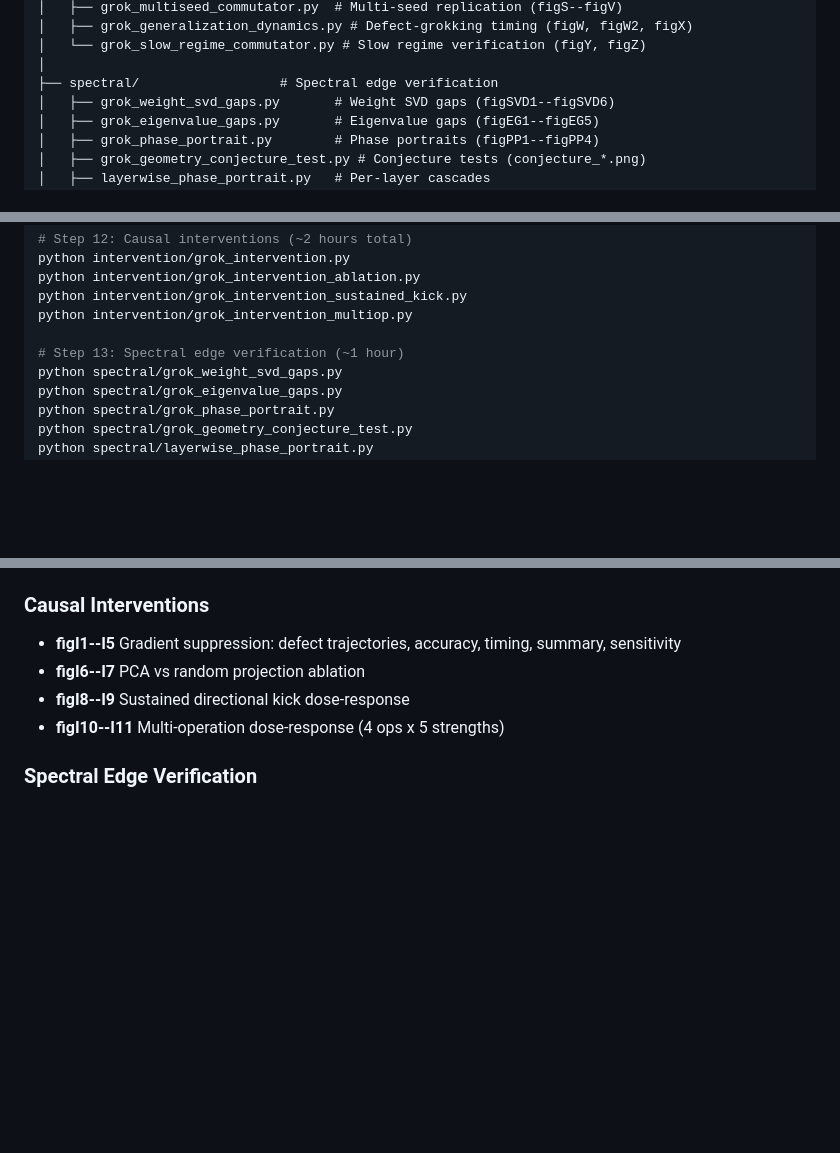
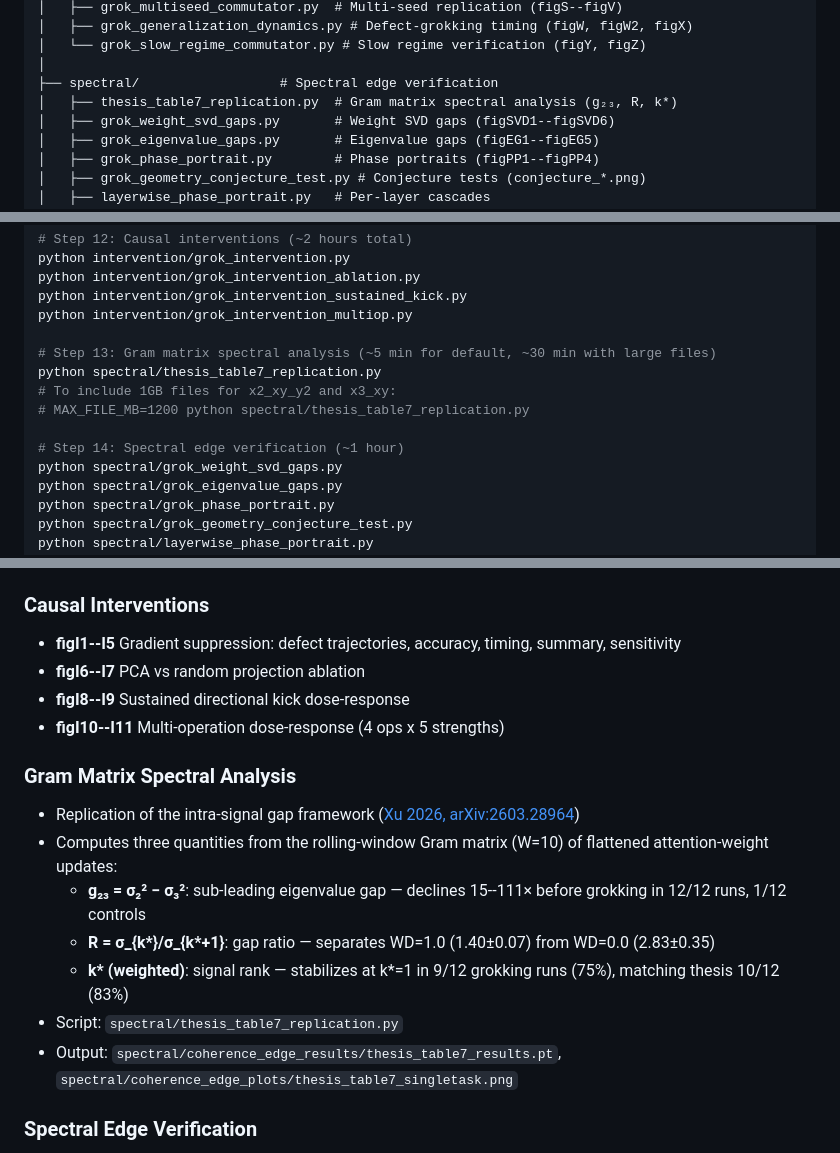
Before and after one commit to skydancerosel/grokking-integrability, a Markdown page: README.md, 3 parts joined by grey strips. Rendered like a GitHub page; blank space fills up the shorter version.

Commit message:
Update README with Gram matrix spectral analysis section
Add thesis_table7_replication.py to repo structure, reproducing steps,
and figure index. Documents g₂₃, R, and weighted k* quantities.

Co-Authored-By: Claude Opus 4.6 (1M context) <noreply@anthropic.com>

```diff
--- a/README.md
+++ b/README.md
@@ -85,6 +85,7 @@ grokking-integrability/
 │   └── grok_slow_regime_commutator.py # Slow regime verification (figY, figZ)
 │
 ├── spectral/                  # Spectral edge verification
+│   ├── thesis_table7_replication.py  # Gram matrix spectral analysis (g₂₃, R, k*)
 │   ├── grok_weight_svd_gaps.py       # Weight SVD gaps (figSVD1--figSVD6)
 │   ├── grok_eigenvalue_gaps.py       # Eigenvalue gaps (figEG1--figEG5)
 │   ├── grok_phase_portrait.py        # Phase portraits (figPP1--figPP4)
@@ -157,7 +158,12 @@ python intervention/grok_intervention_ablation.py
 python intervention/grok_intervention_sustained_kick.py
 python intervention/grok_intervention_multiop.py
 
-# Step 13: Spectral edge verification (~1 hour)
+# Step 13: Gram matrix spectral analysis (~5 min for default, ~30 min with large files)
+python spectral/thesis_table7_replication.py
+# To include 1GB files for x2_xy_y2 and x3_xy:
+# MAX_FILE_MB=1200 python spectral/thesis_table7_replication.py
+
+# Step 14: Spectral edge verification (~1 hour)
 python spectral/grok_weight_svd_gaps.py
 python spectral/grok_eigenvalue_gaps.py
 python spectral/grok_phase_portrait.py
@@ -232,6 +238,15 @@ All figures are saved to `plots/`.
 - **figI8--I9** Sustained directional kick dose-response
 - **figI10--I11** Multi-operation dose-response (4 ops x 5 strengths)
 
+### Gram Matrix Spectral Analysis
+- Replication of the intra-signal gap framework ([Xu 2026, arXiv:2603.28964](https://arxiv.org/abs/2603.28964))
+- Computes three quantities from the rolling-window Gram matrix (W=10) of flattened attention-weight updates:
+  - **g₂₃ = σ₂² − σ₃²**: sub-leading eigenvalue gap — declines 15--111× before grokking in 12/12 runs, 1/12 controls
+  - **R = σ_{k\*}/σ_{k\*+1}**: gap ratio — separates WD=1.0 (1.40±0.07) from WD=0.0 (2.83±0.35)
+  - **k\* (weighted)**: signal rank — stabilizes at k\*=1 in 9/12 grokking runs (75%), matching thesis 10/12 (83%)
+- Script: `spectral/thesis_table7_replication.py`
+- Output: `spectral/coherence_edge_results/thesis_table7_results.pt`, `spectral/coherence_edge_plots/thesis_table7_singletask.png`
+
 ### Spectral Edge Verification
 - **figSVD1--SVD6** Weight SVD spectral gaps: timeseries, scatter, phase, per-head, narrative, grok vs control
 - **figEG1--EG5** Eigenvalue gaps: timeseries, scatter, multi-seed, phase correlation, layer comparison
```
